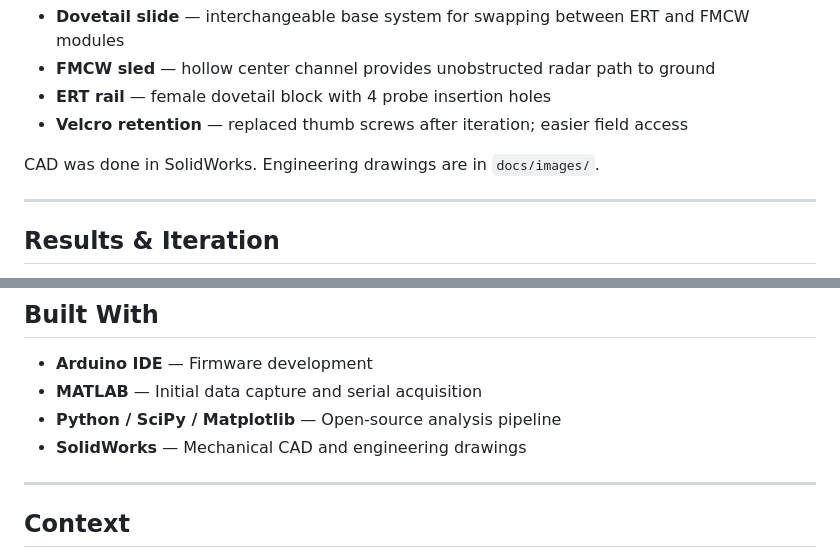
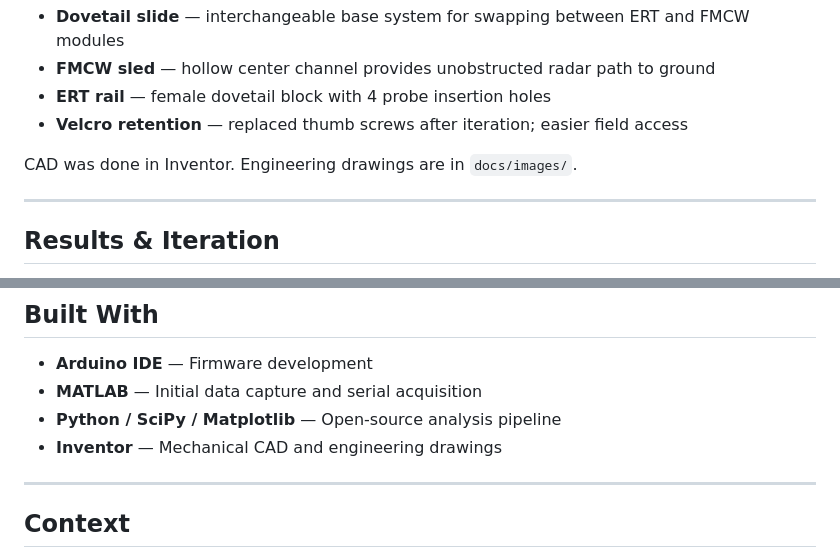
Before and after one commit to rjw-create/ert-fmcw-radar, a Markdown page: README.md, 2 parts joined by grey strips. Rendered like a GitHub page.

Commit message:
Change CAD software mention
Updated CAD software references

```diff
--- a/README.md
+++ b/README.md
@@ -154,7 +154,7 @@ The enclosure is 3D-printed in 7 interlocking sections (the design exceeded sing
 - **ERT rail** — female dovetail block with 4 probe insertion holes
 - **Velcro retention** — replaced thumb screws after iteration; easier field access
 
-CAD was done in SolidWorks. Engineering drawings are in `docs/images/`.
+CAD was done in Inventor. Engineering drawings are in `docs/images/`.
 
 ---
 
@@ -184,7 +184,7 @@ The project went through **5 prototype iterations**, evolving from a conceptual
 - **Arduino IDE** — Firmware development
 - **MATLAB** — Initial data capture and serial acquisition
 - **Python / SciPy / Matplotlib** — Open-source analysis pipeline
-- **SolidWorks** — Mechanical CAD and engineering drawings
+- **Inventor** — Mechanical CAD and engineering drawings
 
 ---
 
```
